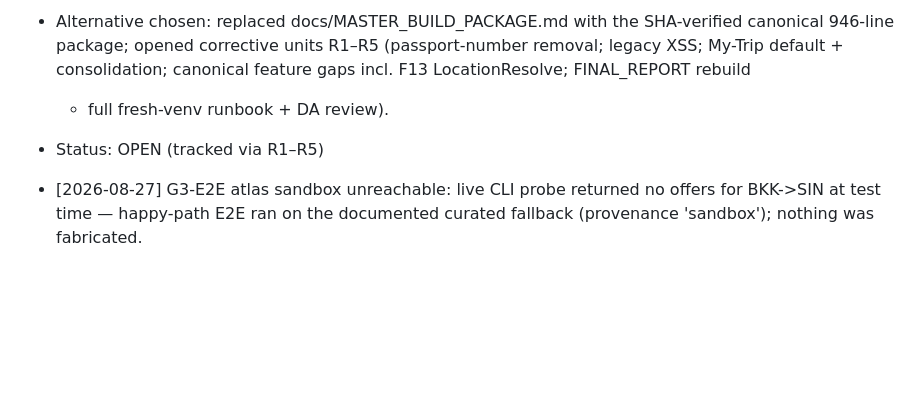
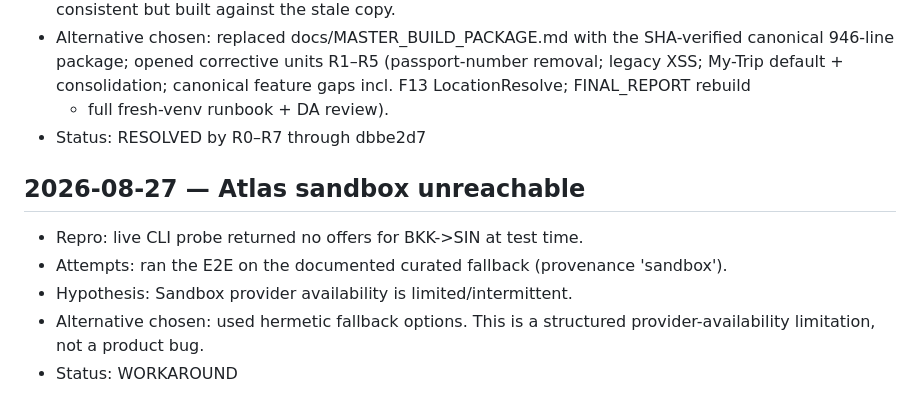
Before and after one commit to ahk1542001-wq/alibaba-atlas-rescue-agent, a Markdown page: BLOCKERS.md, the part around the change. GitHub-like rendering; blank space fills up the shorter version.

```diff
--- a/BLOCKERS.md
+++ b/BLOCKERS.md
@@ -87,6 +87,11 @@ Entry template:
   (passport-number removal; legacy XSS; My-Trip default + consolidation;
   canonical feature gaps incl. F13 LocationResolve; FINAL_REPORT rebuild
   + full fresh-venv runbook + DA review).
-- Status: OPEN (tracked via R1–R5)
+- Status: RESOLVED by R0–R7 through dbbe2d7
 
-- [2026-08-27] G3-E2E atlas sandbox unreachable: live CLI probe returned no offers for BKK->SIN at test time — happy-path E2E ran on the documented curated fallback (provenance 'sandbox'); nothing was fabricated.
+## 2026-08-27 — Atlas sandbox unreachable
+- Repro: live CLI probe returned no offers for BKK->SIN at test time.
+- Attempts: ran the E2E on the documented curated fallback (provenance 'sandbox').
+- Hypothesis: Sandbox provider availability is limited/intermittent.
+- Alternative chosen: used hermetic fallback options. This is a structured provider-availability limitation, not a product bug.
+- Status: WORKAROUND
```
Also changed, not shown: FINAL_REPORT.md (+5 -3 lines), PLAN.md (+6 -1 lines).
